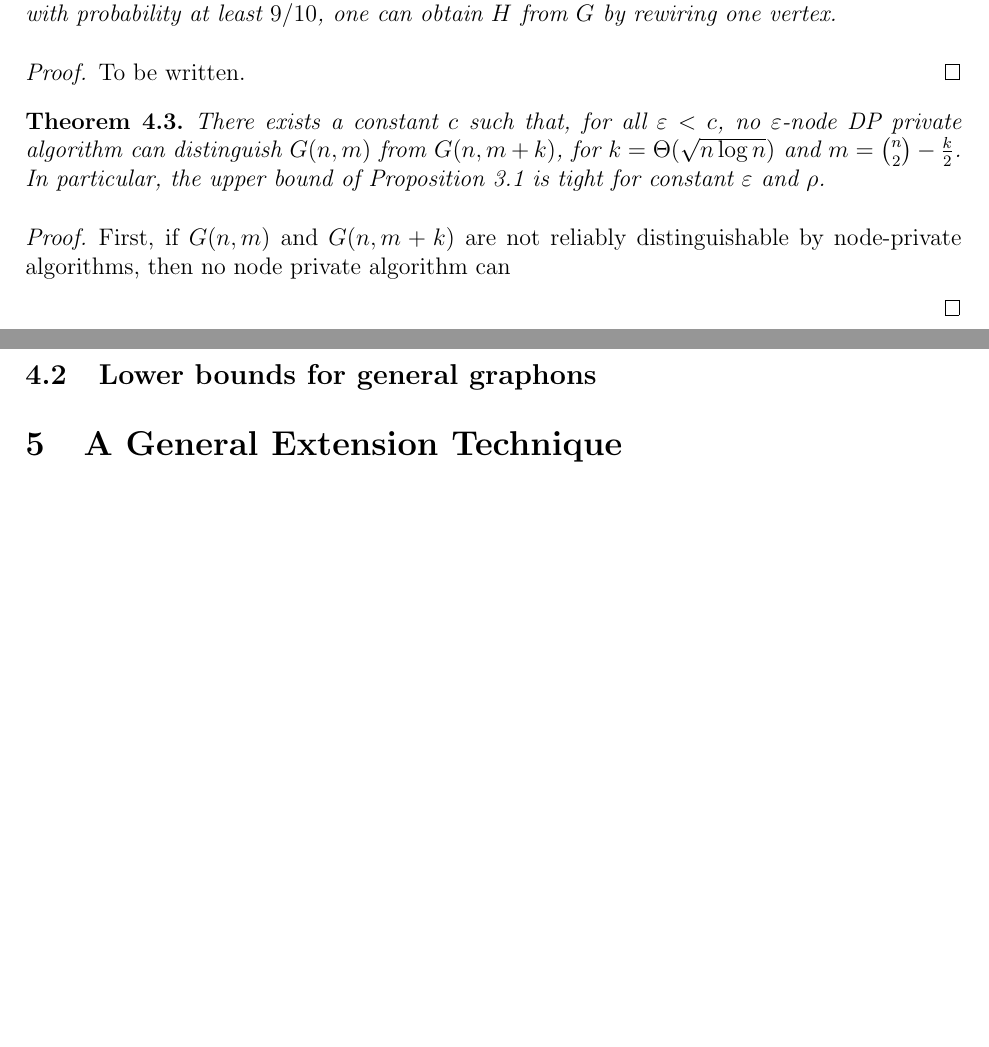
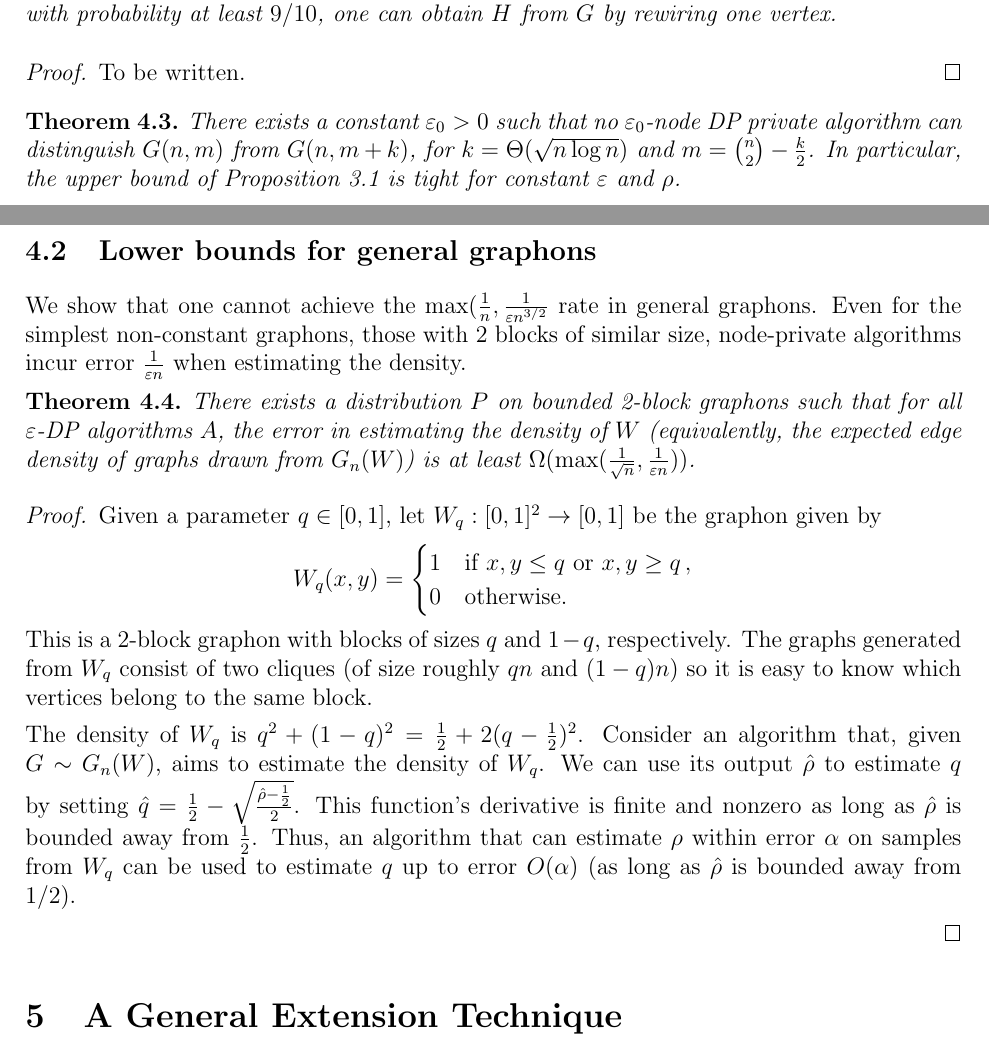
Before and after one commit to IliasZadik/privgraphs, a LaTeX paper (FOCS.tex, which reads lowerbounds.tex): two parts of pages 2 and 3 of 3 before the commit and two parts of pages 2 and 3 of 4 after it, joined at a grey line, cut so that both start at the same text, the shorter picture padded with empty space. Compiled offline with pdfLaTeX.

Commit message:
adding text for lower bounds

```diff
--- a/lowerbounds.tex
+++ b/lowerbounds.tex
@@ -25,28 +25,84 @@
 \end{proof}
 
 \begin{theorem}
-  There exists a constant $c$ such that, for all $\epsilon< c$, no
-  $\epsilon$-node DP private algorithm can distinguish $G(n,m)$ from
+  There exists a constant $\epsilon_0>0$ such that no
+  $\epsilon_0$-node DP private algorithm can distinguish $G(n,m)$ from
   $G(n,m +k )$, for $k = \Theta(\sqrt{n \log n})$ and $m = \binom n 2
   - \tfrac k 2$. In particular, the upper bound of
   Proposition~\ref{prop:32-fixed-m} is tight for constant $\epsilon$
   and $\rho$.
 \end{theorem}
 
+% \begin{proof}
+%   First, if $G(n,m)$ and
+%   $G(n,m +k )$ are not reliably distinguishable by node-private
+%   algorithms, then no node private algorithm can estimate $m$ to
+%   within error $k/2$ with high probability.
+% \end{proof}
+
+\subsection{Lower bounds for general graphons}
+\label{sec:lower-one-block}
+
+We show that one cannot achieve the $\max(\frac 1 n, \frac 1
+{\epsilon n^{3/2}}$ rate in general graphons. Even for the simplest
+non-constant graphons, those with 2 blocks of similar size,
+node-private algorithms incur error $\frac1 {\epsilon n}$ when
+estimating the density.
+
+\begin{theorem}
+  There exists a distribution $P$ on bounded 2-block graphons such that
+  for all $\eps$-DP algorithms $A$, the error in estimating the
+  density of $W$ (equivalently, the expected edge density of graphs
+  drawn from $G_n(W)$) is at least $\Omega(\max (\frac{1}{\sqrt{n}},
+  \frac 1 {\epsilon n}))$.
+\end{theorem}
+
 \begin{proof}
-  First, if $G(n,m)$ and
-  $G(n,m +k )$ are not reliably distinguishable by node-private
-  algorithms, then no node private algorithm can
+  Given a parameter $q\in [0,1]$, let $W_q:[0,1]^2\to [0,1]$ be the
+  graphon given by
+  $$W_q(x,y) =
+  \begin{cases}
+    1 & \text{if } x, y \leq q \text{ or } x,y \geq q\, , \\
+    0 & \text{otherwise.}
+  \end{cases}$$
+  This is a 2-block graphon with blocks of sizes $q$ and $1-q$,
+  respectively. The graphs generated from $W_q$ consist of two
+  cliques (of size roughly $qn$ and $(1-q)n$) so it is easy to know
+  which vertices belong to the same block.
+
+  The density of $W_q$ is
+  $q^2+ (1-q)^2 = \frac 1 2 + 2 (q-\frac 1 2)^2$. Consider an
+  algorithm that, given $G\sim G_n(W)$, aims to estimate the density
+  of $W_q$. We can use its output $\hat \rho$ to estimate $q$ by
+  setting $\hat q = \frac 1 2 - \sqrt{\frac{\hat \rho - \frac 1
+      2}{2}}$. This function's derivative is finite and nonzero as
+  long as $\hat \rho$ is bounded away from $\frac 1 2$. Thus, an
+  algorithm that can estimate $\rho$ within error $\alpha$ on samples
+  from $W_q$ can be used to estimate $q$ up to error $O(\alpha)$ (as
+  long as $\hat \rho$ is bounded away from 1/2).
+
+
+
 
 
 \end{proof}
 
-\subsection{Lower bounds for general graphons}
-\label{sec:lower-one-block}
+% \begin{claim}
+%   For all real numbers $x$, we have
+%   $$ (x+1) (x-1) = x^2 -1.$$
+% \end{claim}
 
+% \begin{proof}
+%   \begin{eqnarray*}
+%   (x+1) (x-1)
+%     & = & (x+1) x - (x+1) \\
+%     & = & x^2 + x - x - 1 \\
+%     & = & x^2 - 1 \\
+%   \end{eqnarray*}
+% \end{proof}
 
-
-
+% For example, when $x=5$, the claim tells us that $6\times 4 = 5^2 -1$,
+% which is $24$.
 
 
 
```
